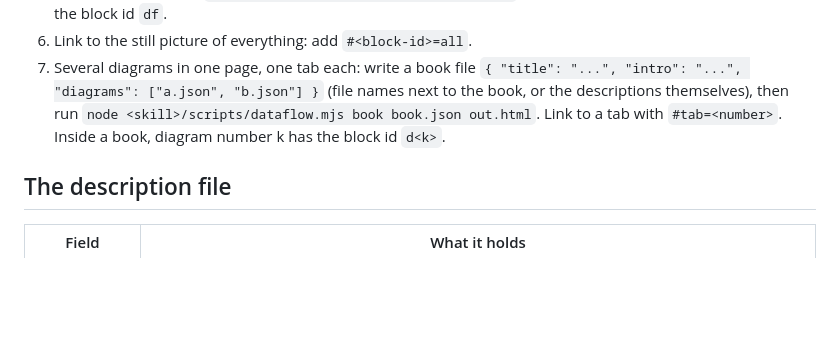
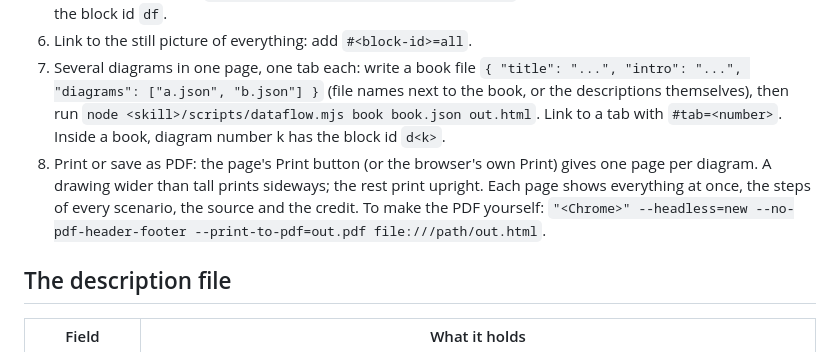
Before and after one commit to russellmiller3/dataflowgram, a Markdown page: skills/dataflowgram/SKILL.md, the part around the change. Drawn GitHub-style; blank space fills up the shorter version.

```diff
--- a/skills/dataflowgram/SKILL.md
+++ b/skills/dataflowgram/SKILL.md
@@ -32,6 +32,7 @@ description: Build an interactive, step-by-step data-flow diagram as one HTML pa
 5. Link to one step: add `#<block-id>=<scenario id>.<step number>` to the page address. A whole page uses the block id `df`.
 6. Link to the still picture of everything: add `#<block-id>=all`.
 7. Several diagrams in one page, one tab each: write a book file `{ "title": "...", "intro": "...", "diagrams": ["a.json", "b.json"] }` (file names next to the book, or the descriptions themselves), then run `node <skill>/scripts/dataflow.mjs book book.json out.html`. Link to a tab with `#tab=<number>`. Inside a book, diagram number k has the block id `d<k>`.
+8. Print or save as PDF: the page's Print button (or the browser's own Print) gives one page per diagram. A drawing wider than tall prints sideways; the rest print upright. Each page shows everything at once, the steps of every scenario, the source and the credit. To make the PDF yourself: `"<Chrome>" --headless=new --no-pdf-header-footer --print-to-pdf=out.pdf file:///path/out.html`.
 
 ## The description file
 
```
Also changed, not shown: README.md (+1 -0 lines), learnings.md (+6 -0 lines), docs/images/demo.gif, 11 other files.
